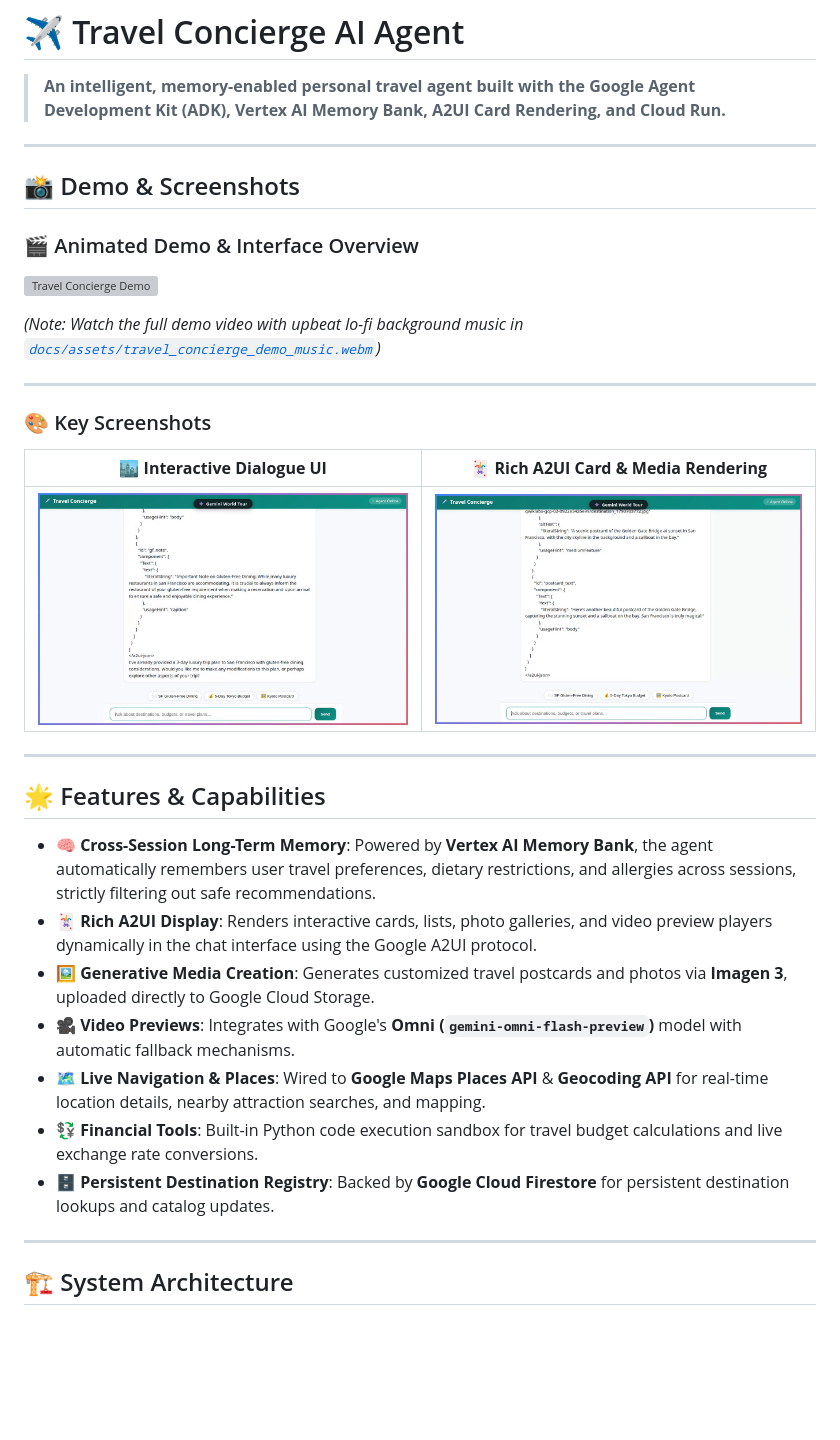
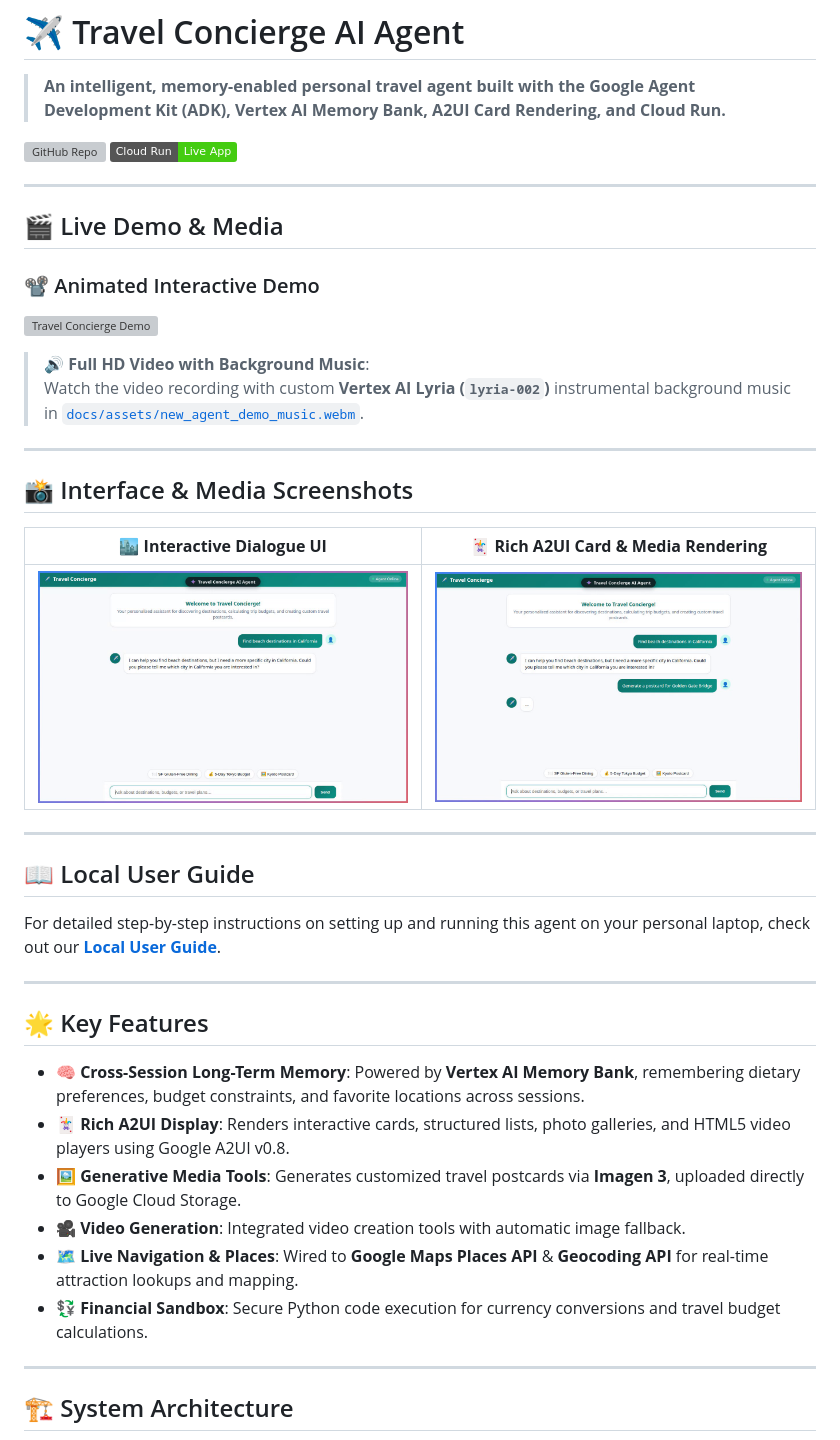
Before and after one commit to K-MohanSaiTeja/buildwithgemini-travel-concierge, a Markdown page: README.md, the part around one of its changes. Rendered like a GitHub page; pictures changed too: docs/assets/app_screenshot.png, docs/assets/card_rendering_screenshot.png; badges without logos; blank space fills up the shorter version; grey boxes are pictures that could not be loaded.

Commit message:
docs: add step-by-step local user guide, updated demo GIF, screenshots, and audio demo video

```diff
--- a/README.md
+++ b/README.md
@@ -2,18 +2,22 @@
 
 > **An intelligent, memory-enabled personal travel agent built with the Google Agent Development Kit (ADK), Vertex AI Memory Bank, A2UI Card Rendering, and Cloud Run.**
 
----
-
-## 📸 Demo & Screenshots
-
-### 🎬 Animated Demo & Interface Overview
-![Travel Concierge Demo](docs/assets/demo.gif)
-
-*(Note: Watch the full demo video with upbeat lo-fi background music in [`docs/assets/travel_concierge_demo_music.webm`](docs/assets/travel_concierge_demo_music.webm))*
+[![GitHub Repo](https://img.shields.io/badge/GitHub-K--MohanSaiTeja%2Fbuildwithgemini--travel--concierge-blue?logo=github)](https://github.com/K-MohanSaiTeja/buildwithgemini-travel-concierge)
+[![Live Demo](https://img.shields.io/badge/Cloud%20Run-Live%20App-brightgreen?logo=googlecloud)](https://travel-concierge-frontend-1043598016361.us-east1.run.app)
 
 ---
 
-### 🎨 Key Screenshots
+## 🎬 Live Demo & Media
+
+### 📽️ Animated Interactive Demo
+![Travel Concierge Demo](docs/assets/demo.gif)
+
+> 🔊 **Full HD Video with Background Music**:
+> Watch the video recording with custom **Vertex AI Lyria (`lyria-002`)** instrumental background music in [`docs/assets/new_agent_demo_music.webm`](docs/assets/new_agent_demo_music.webm).
+
+---
+
+## 📸 Interface & Media Screenshots
 
 | 🏙️ **Interactive Dialogue UI** | 🃏 **Rich A2UI Card & Media Rendering** |
 | :---: | :---: |
@@ -21,15 +25,20 @@
 
 ---
 
-## 🌟 Features & Capabilities
+## 📖 Local User Guide
 
-- 🧠 **Cross-Session Long-Term Memory**: Powered by **Vertex AI Memory Bank**, the agent automatically remembers user travel preferences, dietary restrictions, and allergies across sessions, strictly filtering out safe recommendations.
-- 🃏 **Rich A2UI Display**: Renders interactive cards, lists, photo galleries, and video preview players dynamically in the chat interface using the Google A2UI protocol.
-- 🖼️ **Generative Media Creation**: Generates customized travel postcards and photos via **Imagen 3**, uploaded directly to Google Cloud Storage.
-- 🎥 **Video Previews**: Integrates with Google's **Omni (`gemini-omni-flash-preview`)** model with automatic fallback mechanisms.
-- 🗺️ **Live Navigation & Places**: Wired to **Google Maps Places API** & **Geocoding API** for real-time location details, nearby attraction searches, and mapping.
-- 💱 **Financial Tools**: Built-in Python code execution sandbox for travel budget calculations and live exchange rate conversions.
-- 🗄️ **Persistent Destination Registry**: Backed by **Google Cloud Firestore** for persistent destination lookups and catalog updates.
+For detailed step-by-step instructions on setting up and running this agent on your personal laptop, check out our **[Local User Guide](docs/LOCAL_USER_GUIDE.md)**.
+
+---
+
+## 🌟 Key Features
+
+- 🧠 **Cross-Session Long-Term Memory**: Powered by **Vertex AI Memory Bank**, remembering dietary preferences, budget constraints, and favorite locations across sessions.
+- 🃏 **Rich A2UI Display**: Renders interactive cards, structured lists, photo galleries, and HTML5 video players using Google A2UI v0.8.
+- 🖼️ **Generative Media Tools**: Generates customized travel postcards via **Imagen 3**, uploaded directly to Google Cloud Storage.
+- 🎥 **Video Generation**: Integrated video creation tools with automatic image fallback.
+- 🗺️ **Live Navigation & Places**: Wired to **Google Maps Places API** & **Geocoding API** for real-time attraction lookups and mapping.
+- 💱 **Financial Sandbox**: Secure Python code execution for currency conversions and travel budget calculations.
 
 ---
 
```
Also changed, not shown: other parts of README.md (+16 -92 lines), docs/LOCAL_USER_GUIDE.md (added, +127 -0 lines), 3 other files.
